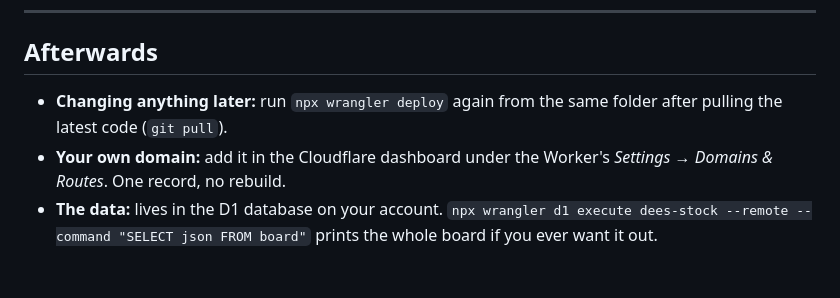
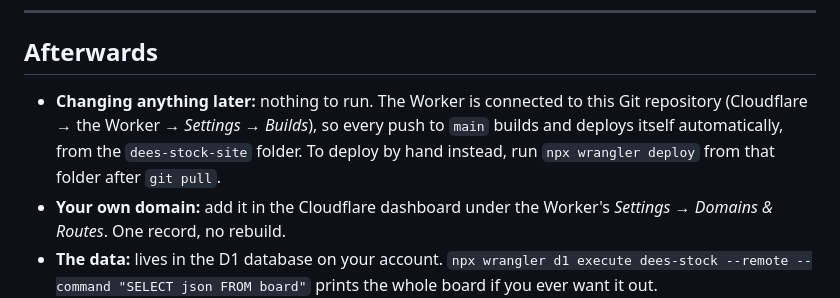
Before and after one commit to MWareth/Menus, a Markdown page: dees-stock-site/README.md, the part around the change. GitHub-like rendering; blank space fills up the shorter version.

Commit message:
Note the automatic Git deploys in the site README
The hosted Worker now builds and deploys itself on every push to main, so the
"run wrangler deploy" step is no longer required by hand. This first push also
serves as the smoke test of that pipeline.

Co-Authored-By: Claude Opus 4.8 <noreply@anthropic.com>
Claude-Session: https://claude.ai/code/session_013jqCNqdF81wxGwRqXjaL6W

```diff
--- a/dees-stock-site/README.md
+++ b/dees-stock-site/README.md
@@ -62,8 +62,11 @@ and PIN, and today's board is already there.
 
 ## Afterwards
 
-- **Changing anything later:** run `npx wrangler deploy` again from the same
-  folder after pulling the latest code (`git pull`).
+- **Changing anything later:** nothing to run. The Worker is connected to this
+  Git repository (Cloudflare → the Worker → *Settings → Builds*), so every push
+  to `main` builds and deploys itself automatically, from the `dees-stock-site`
+  folder. To deploy by hand instead, run `npx wrangler deploy` from that folder
+  after `git pull`.
 - **Your own domain:** add it in the Cloudflare dashboard under the Worker's
   *Settings → Domains & Routes*. One record, no rebuild.
 - **The data:** lives in the D1 database on your account. `npx wrangler d1
```
